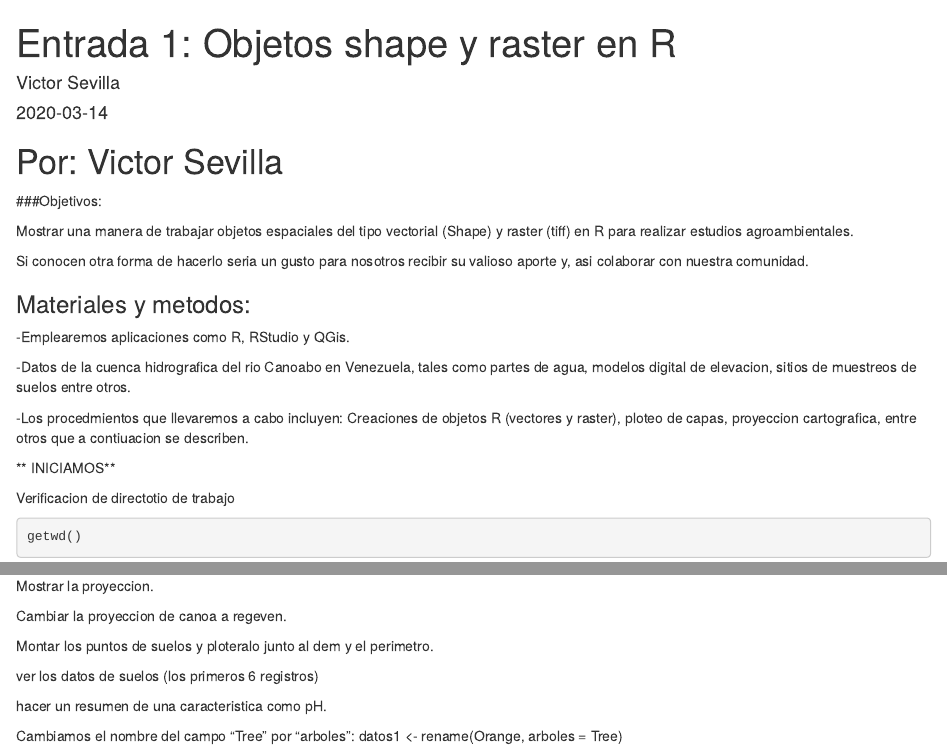
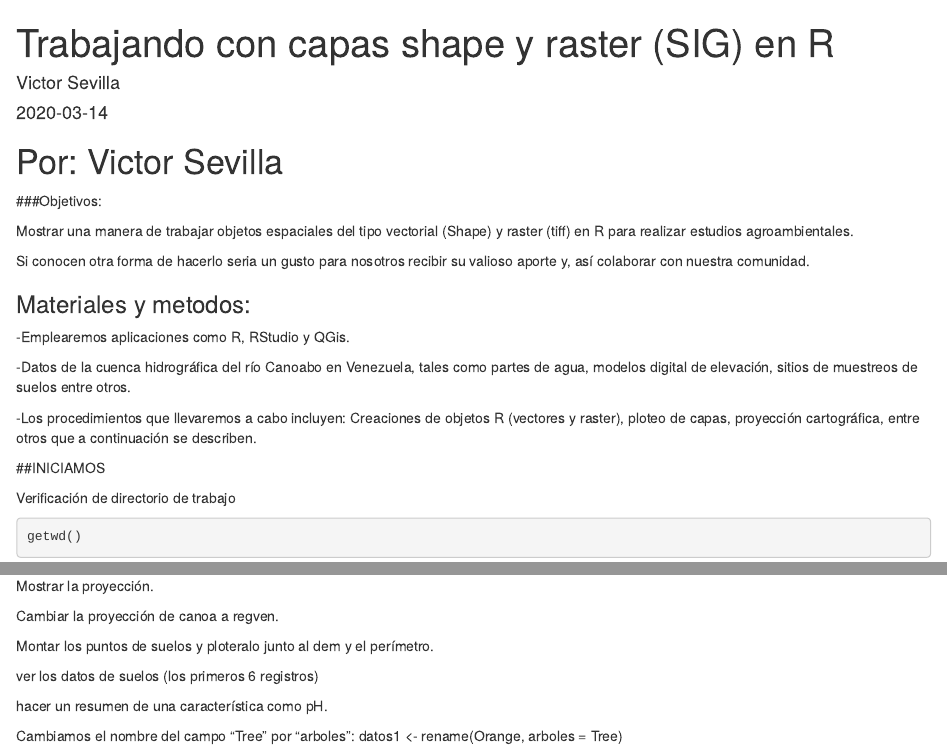
Before and after one commit to sevillav/rsig, an R Markdown document (content/post/2020-03-14-locote-2.Rmd): the page in a window 1100 px wide, from its top, and a second part further down, joined at a grey line. Rendered offline with R 4.5, knitr and Pandoc, with nearby package versions; some code elsewhere in the file could not run offline.

Commit message:
cambios de 160320a

````diff
--- a/content/post/2020-03-14-locote-2.Rmd
+++ b/content/post/2020-03-14-locote-2.Rmd
@@ -1,5 +1,5 @@
 ---
-title: "Entrada 1: Objetos shape y raster en R"
+title: "Trabajando con capas shape y raster (SIG) en R"
 author: "Victor Sevilla"
 date: '2020-03-14'
 output:
@@ -16,19 +16,19 @@ categories: []
 
 Mostrar una manera de trabajar objetos espaciales del tipo vectorial (Shape) y raster (tiff) en R para realizar estudios agroambientales.
 
-Si conocen otra forma de hacerlo seria un gusto para nosotros recibir su valioso aporte y, asi colaborar con nuestra comunidad.
+Si conocen otra forma de hacerlo seria un gusto para nosotros recibir su valioso aporte y, así colaborar con nuestra comunidad.
 
 ### Materiales y metodos:
 
 -Emplearemos aplicaciones como R, RStudio y QGis.
 
--Datos de la cuenca hidrografica del rio Canoabo en Venezuela, tales como partes de agua, modelos digital de elevacion, sitios de muestreos de suelos entre otros.
+-Datos de la cuenca hidrográfica del río Canoabo en Venezuela, tales como partes de agua, modelos digital de elevación, sitios de muestreos de suelos entre otros.
 
--Los procedmientos que llevaremos a cabo incluyen: Creaciones de objetos R (vectores y raster), ploteo de capas, proyeccion cartografica, entre otros que a contiuacion se describen.
+-Los procedimientos que llevaremos a cabo incluyen: Creaciones de objetos R (vectores y raster), ploteo de capas, proyección cartográfica, entre otros que a continuación se describen.
 
-** INICIAMOS**
+##INICIAMOS
 
-Verificacion de directotio de trabajo
+Verificación de directorio de trabajo
 ```{r}
 getwd()
 ```
@@ -60,15 +58,15 @@ Pendiente11:
 <img alt = 'my new screenshot' width='700' src='/post/2020-03-14-locote-2_files/toldo.jpg' />
 Figura 1.
 
-Mostrar la proyeccion.
+Mostrar la proyección.
 
-Cambiar la proyeccion de canoa a regeven.
+Cambiar la proyección de canoa a regven.
 
-Montar los puntos de suelos y ploteralo junto al dem y el perimetro.
+Montar los puntos de suelos y ploteralo junto al dem y el perímetro.
 
 ver los datos de suelos (los primeros 6 registros)
 
-hacer un resumen de una caracteristica como pH.
+hacer un resumen de una característica como pH.
 
 Cambiamos el nombre del campo "Tree" por "arboles":
 datos1 <- rename(Orange, arboles = Tree)
````
Also changed, not shown: content/post/2020-03-16-aqp.Rmd (added, +21 -0 lines), content/post/2020-03-14-locote-2.html, content/post/2020-03-16-aqp.html (added), content/post/2020-03-14-locote-2.Rmd (4 more changed lines), 7 other files.
